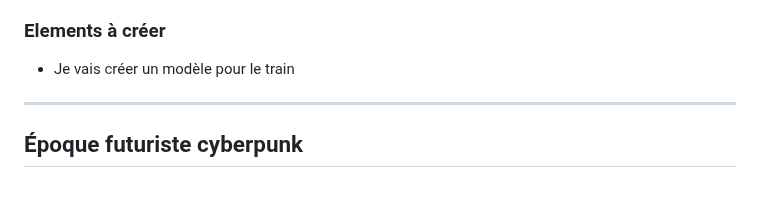
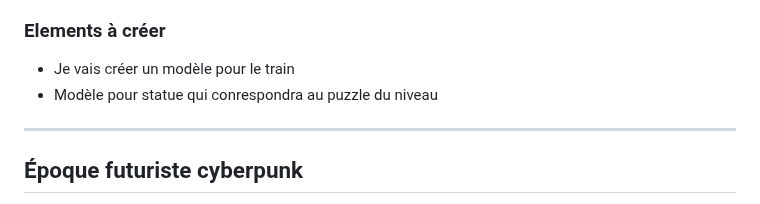
Before and after one commit to Chrono-Escape-Project/VR-Escape-Game, a Markdown page: README.md, the part around the change. GitHub-like rendering.

```diff
--- a/README.md
+++ b/README.md
@@ -67,6 +67,7 @@ Le monde de l'époque moderne transporte les joueurs dans une gare ferroviaire a
 
 ### Elements à créer
 - Je vais créer un modèle pour le train
+- Modèle pour statue qui conrespondra au puzzle du niveau
 
 ----
 
```
